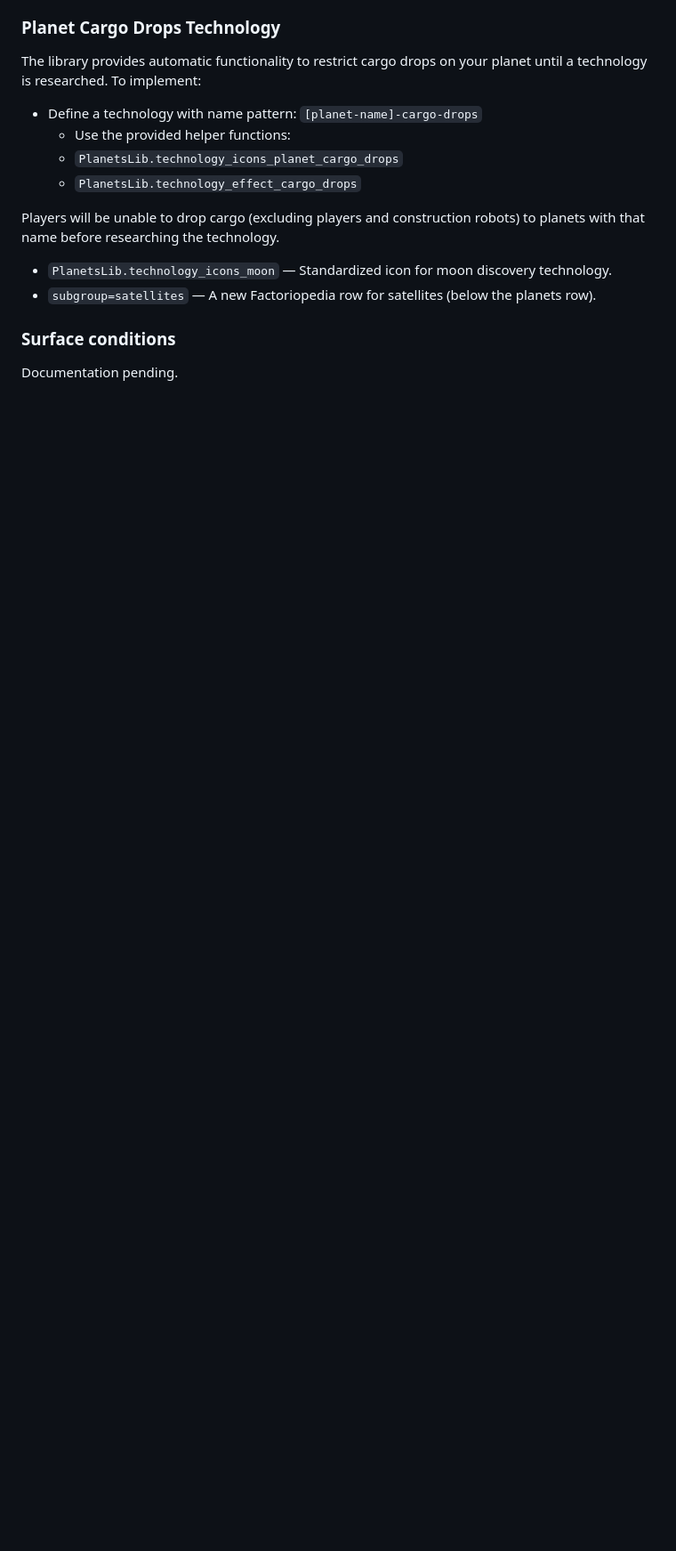
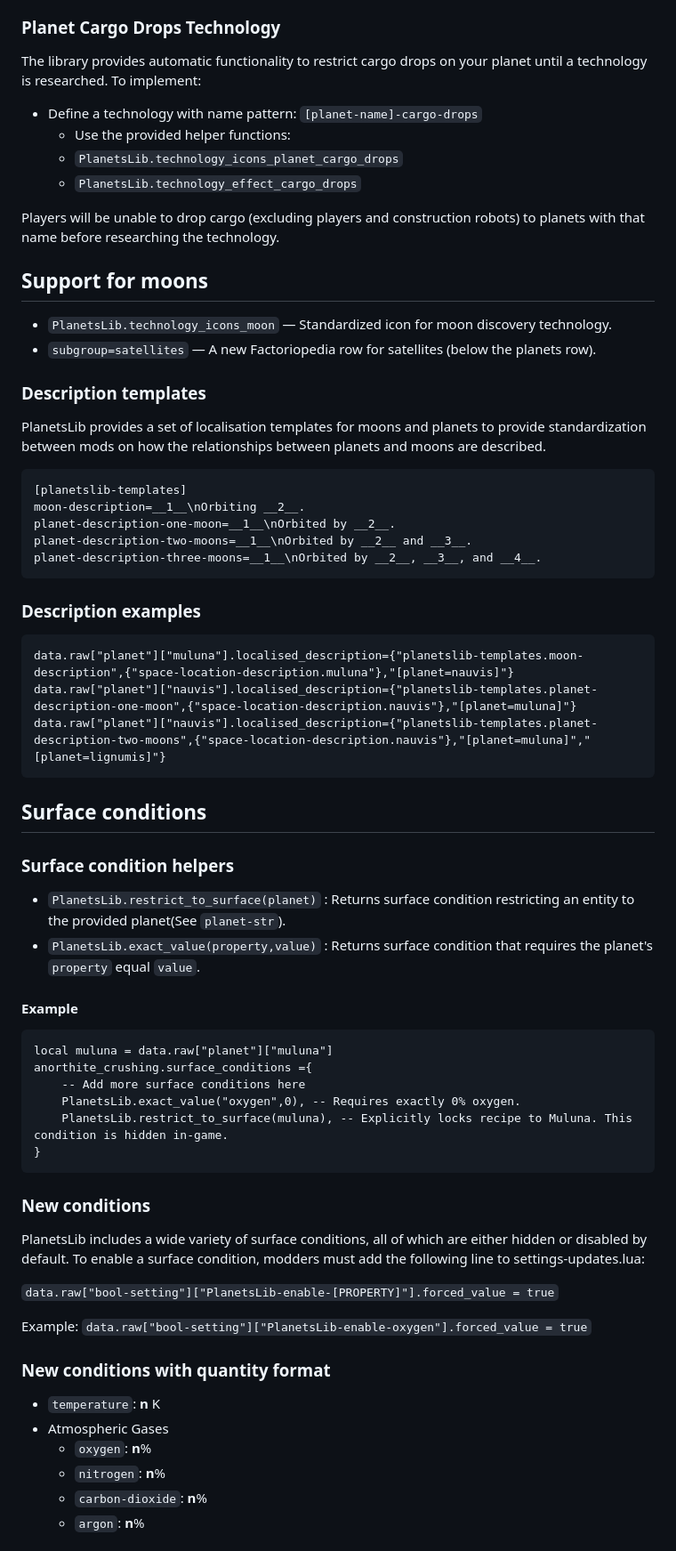
Before and after one commit to nicholasgower/PlanetsLib, a Markdown page: README.md, the part around one of its changes. Shown at 89% size. GitHub-like rendering; blank space fills up the shorter version.

Commit message:
other: Updated documentation and added MeteorSwarm to contributors list

````diff
--- a/README.md
+++ b/README.md
@@ -47,10 +48,59 @@ The library provides automatic functionality to restrict cargo drops on your pla
 
 Players will be unable to drop cargo (excluding players and construction robots) to planets with that name before researching the technology.
 
+## Support for moons
 
 * `PlanetsLib.technology_icons_moon` — Standardized icon for moon discovery technology.
 * `subgroup=satellites` — A new Factoriopedia row for satellites (below the planets row).
 
-### Surface conditions
+### Description templates
 
-Documentation pending.
+PlanetsLib provides a set of localisation templates for moons and planets to provide standardization between mods on how the relationships between planets and moons are described.
+
+```
+[planetslib-templates]
+moon-description=__1__\nOrbiting __2__.
+planet-description-one-moon=__1__\nOrbited by __2__.
+planet-description-two-moons=__1__\nOrbited by __2__ and __3__.
+planet-description-three-moons=__1__\nOrbited by __2__, __3__, and __4__.
+```
+
+### Description examples
+```
+data.raw["planet"]["muluna"].localised_description={"planetslib-templates.moon-description",{"space-location-description.muluna"},"[planet=nauvis]"}
+data.raw["planet"]["nauvis"].localised_description={"planetslib-templates.planet-description-one-moon",{"space-location-description.nauvis"},"[planet=muluna]"}
+data.raw["planet"]["nauvis"].localised_description={"planetslib-templates.planet-description-two-moons",{"space-location-description.nauvis"},"[planet=muluna]","[planet=lignumis]"}
+```
+
+## Surface conditions
+
+### Surface condition helpers
+
+* `PlanetsLib.restrict_to_surface(planet)` : Returns surface condition restricting an entity to the provided planet(See `planet-str`).
+* `PlanetsLib.exact_value(property,value)` : Returns surface condition that requires the planet's `property` equal `value`.
+
+#### Example
+```
+local muluna = data.raw["planet"]["muluna"]
+anorthite_crushing.surface_conditions ={
+    -- Add more surface conditions here
+    PlanetsLib.exact_value("oxygen",0), -- Requires exactly 0% oxygen.
+    PlanetsLib.restrict_to_surface(muluna), -- Explicitly locks recipe to Muluna. This condition is hidden in-game.
+}
+```
+### New conditions
+
+PlanetsLib includes a wide variety of surface conditions, all of which are either hidden or disabled by default. To enable a surface condition, modders must add the following line to settings-updates.lua:
+
+`data.raw["bool-setting"]["PlanetsLib-enable-[PROPERTY]"].forced_value = true`
+
+Example: `data.raw["bool-setting"]["PlanetsLib-enable-oxygen"].forced_value = true`
+
+### New conditions with quantity format
+* `temperature`: __n__ K
+* Atmospheric Gases
+  * `oxygen`: __n__%
+  * `nitrogen`: __n__%
+  * `carbon-dioxide`: __n__%
+  * `argon`: __n__%
+
````
Also changed, not shown: other parts of README.md (+10 -0 lines).
